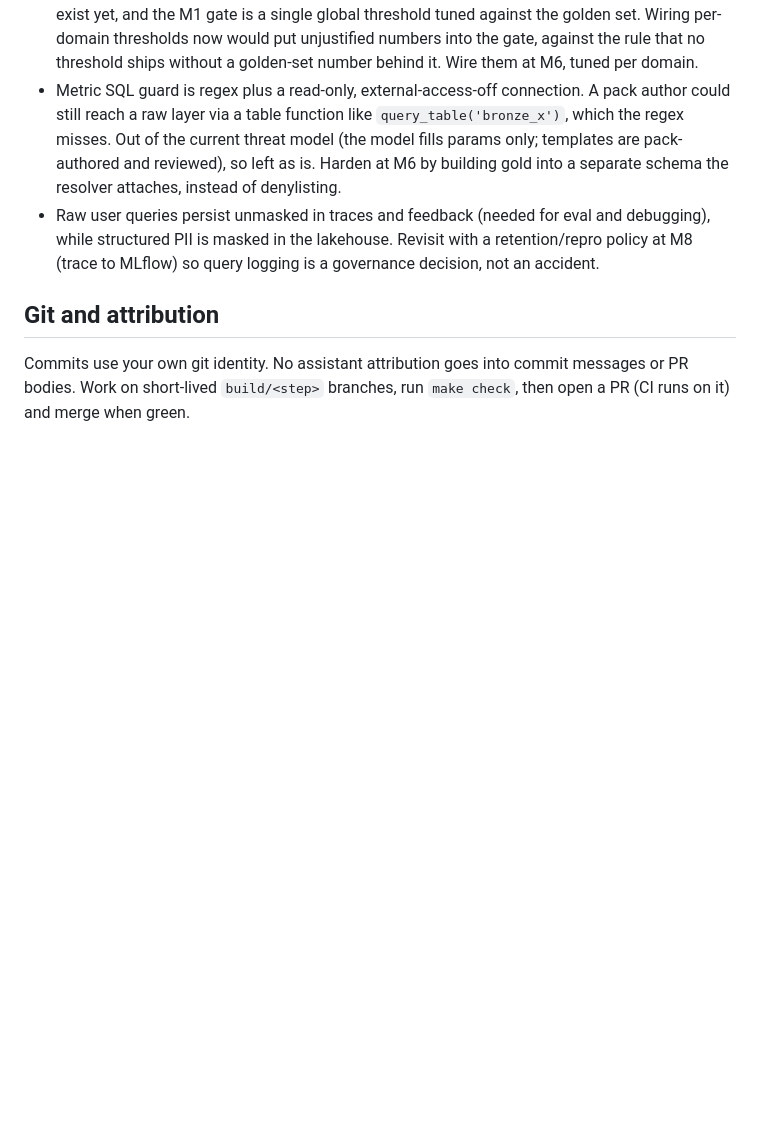
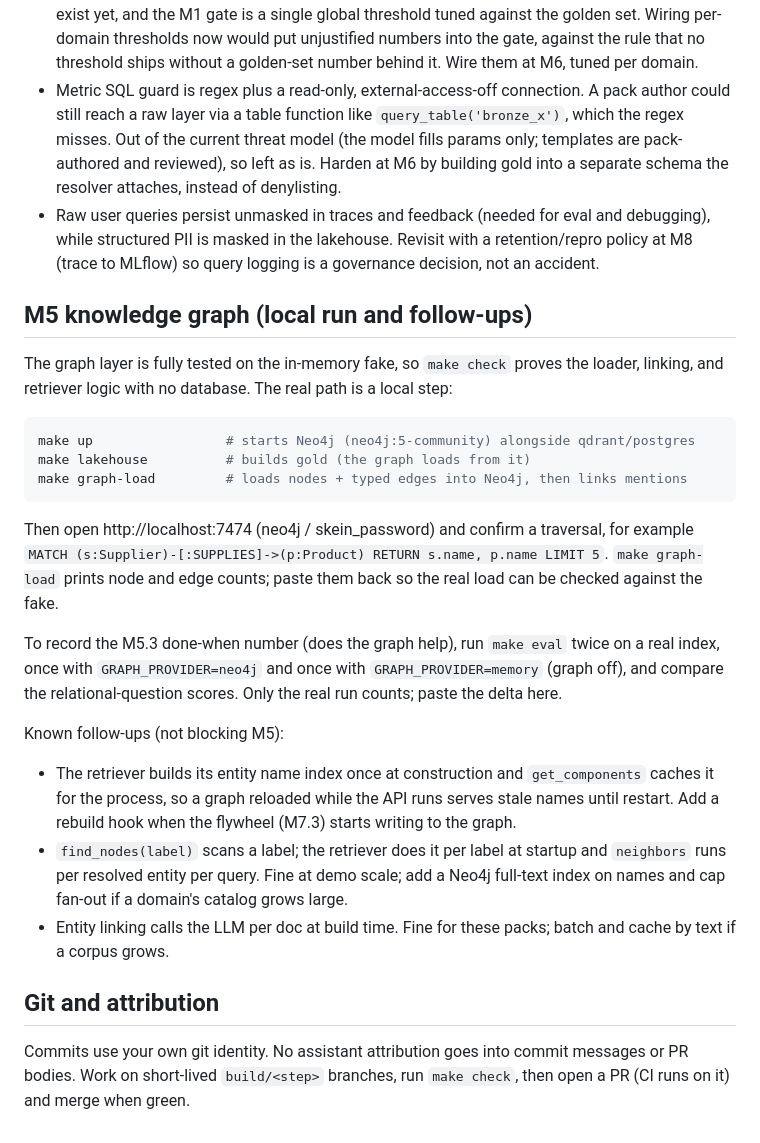
Before and after one commit to hoomanesteki/agentic-rag-knowledge-ai-platform, a Markdown page: docs/DEV-NOTES.md, the part around the change. Rendered like a GitHub page; blank space fills up the shorter version.

````diff
--- a/docs/DEV-NOTES.md
+++ b/docs/DEV-NOTES.md
@@ -89,6 +89,35 @@ Three were deferred on purpose:
   while structured PII is masked in the lakehouse. Revisit with a retention/repro policy at M8
   (trace to MLflow) so query logging is a governance decision, not an accident.
 
+## M5 knowledge graph (local run and follow-ups)
+
+The graph layer is fully tested on the in-memory fake, so `make check` proves the loader,
+linking, and retriever logic with no database. The real path is a local step:
+
+```bash
+make up                 # starts Neo4j (neo4j:5-community) alongside qdrant/postgres
+make lakehouse          # builds gold (the graph loads from it)
+make graph-load         # loads nodes + typed edges into Neo4j, then links mentions
+```
+
+Then open http://localhost:7474 (neo4j / skein_password) and confirm a traversal, for example
+`MATCH (s:Supplier)-[:SUPPLIES]->(p:Product) RETURN s.name, p.name LIMIT 5`. `make graph-load`
+prints node and edge counts; paste them back so the real load can be checked against the fake.
+
+To record the M5.3 done-when number (does the graph help), run `make eval` twice on a real
+index, once with `GRAPH_PROVIDER=neo4j` and once with `GRAPH_PROVIDER=memory` (graph off), and
+compare the relational-question scores. Only the real run counts; paste the delta here.
+
+Known follow-ups (not blocking M5):
+- The retriever builds its entity name index once at construction and `get_components` caches it
+  for the process, so a graph reloaded while the API runs serves stale names until restart. Add
+  a rebuild hook when the flywheel (M7.3) starts writing to the graph.
+- `find_nodes(label)` scans a label; the retriever does it per label at startup and `neighbors`
+  runs per resolved entity per query. Fine at demo scale; add a Neo4j full-text index on names
+  and cap fan-out if a domain's catalog grows large.
+- Entity linking calls the LLM per doc at build time. Fine for these packs; batch and cache by
+  text if a corpus grows.
+
 ## Git and attribution
 
 Commits use your own git identity. No assistant attribution goes into commit messages or PR
````
Also changed, not shown: docs/BUILD-PLAN.md (+23 -9 lines).
